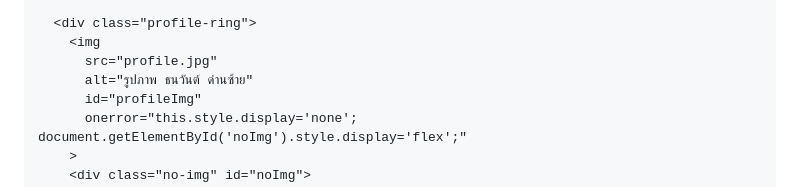
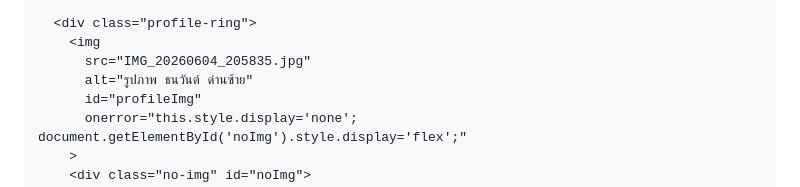
Before and after one commit to s34858/s34858.github.io, a Markdown page: README.md, the part around the change. Rendered like a GitHub page.

```diff
--- a/README.md
+++ b/README.md
@@ -24,7 +24,7 @@
 
       <div class="profile-ring">
         <img
-          src="profile.jpg"
+          src="IMG_20260604_205835.jpg"
           alt="รูปภาพ ธนวันต์ ด่านซ้าย"
           id="profileImg"
           onerror="this.style.display='none'; document.getElementById('noImg').style.display='flex';"
```
